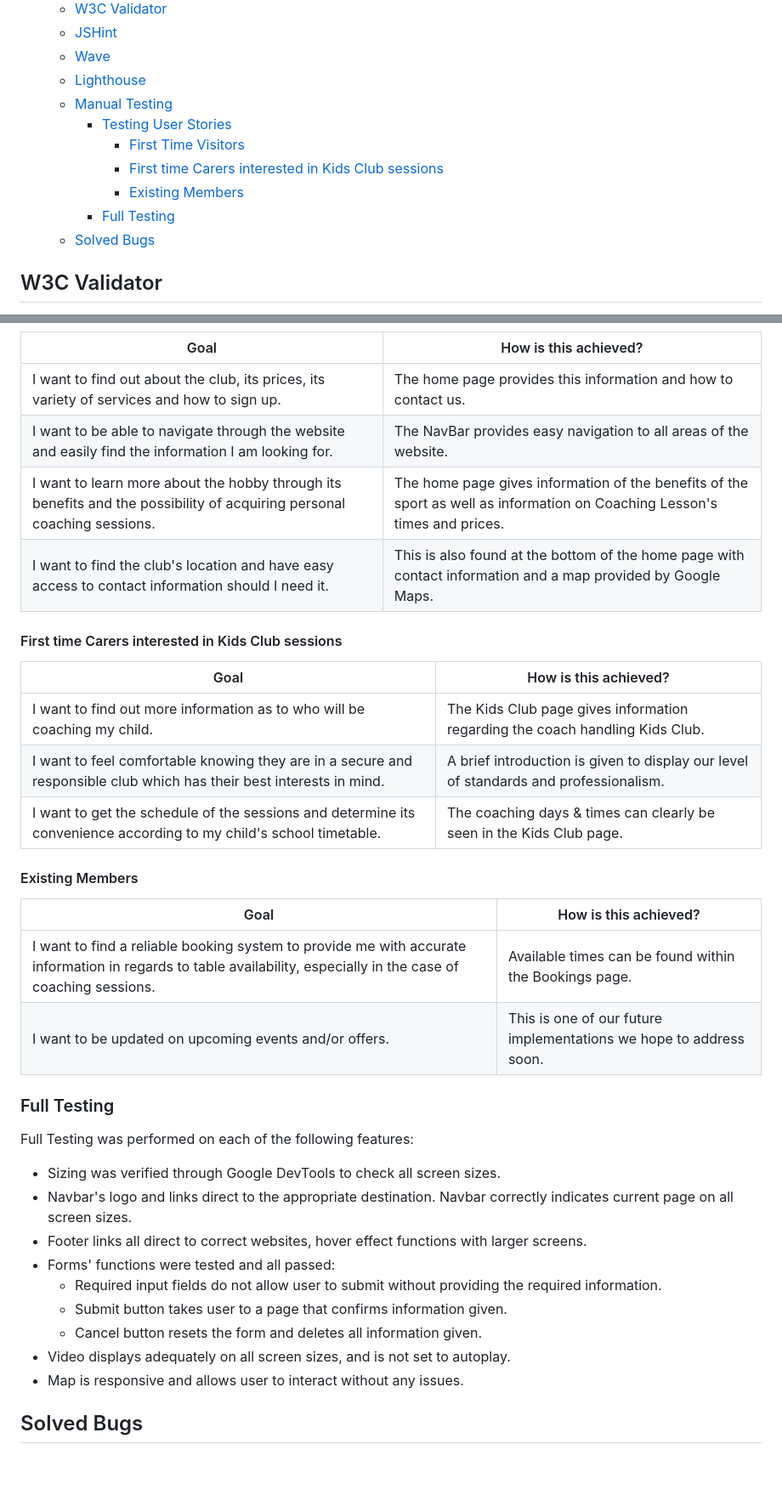
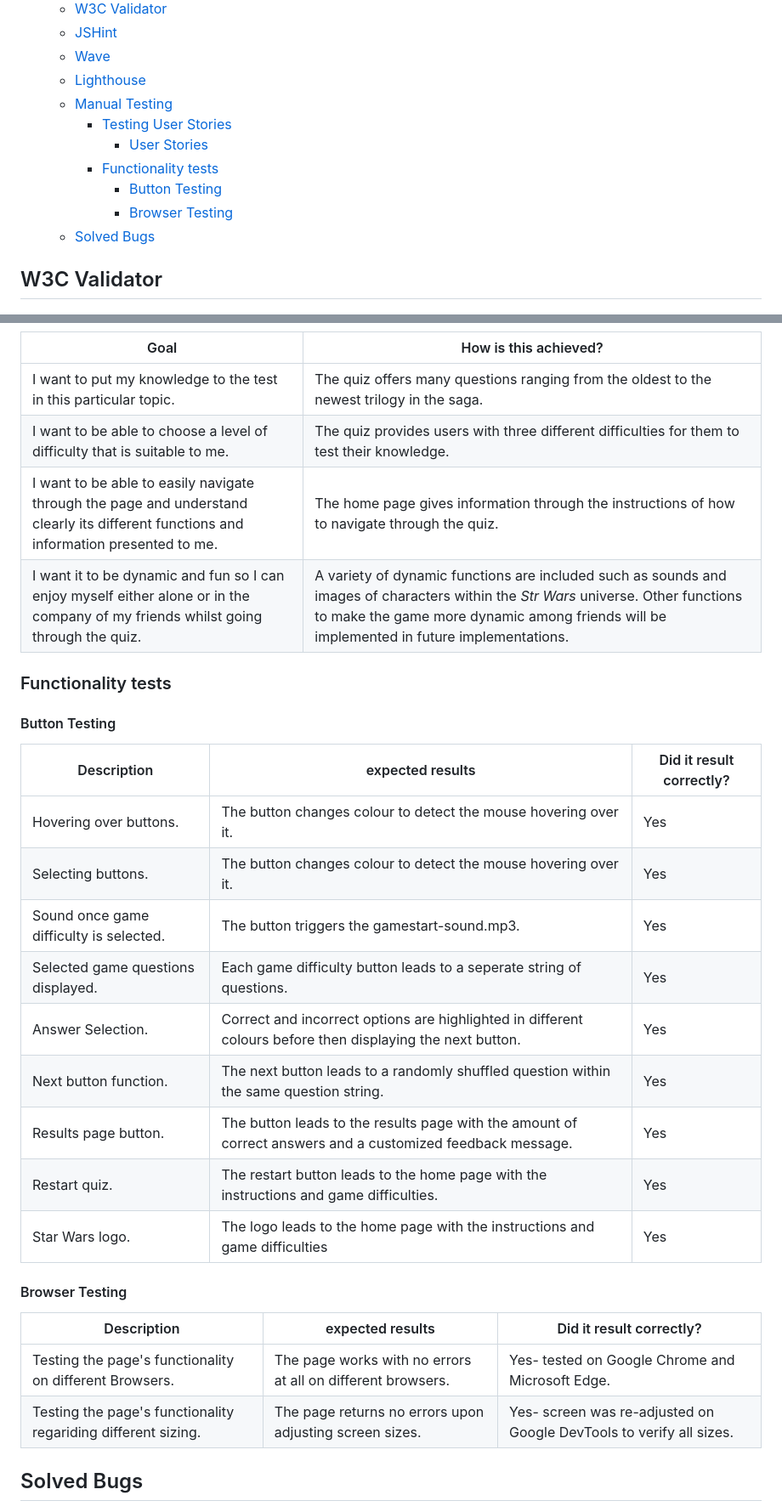
Before and after one commit to JonathanDussot/star-wars-quiz, a Markdown page: TESTING.md, 2 parts joined by grey strips. Shown: that part at 85% size. Drawn GitHub-style; blank space fills up the shorter version.

```diff
--- a/TESTING.md
+++ b/TESTING.md
@@ -17,10 +17,10 @@ You can visit the website [here](https://jonathandussot.github.io/star-wars-quiz
   - [Lighthouse](#lighthouse)
   - [Manual Testing](#manual-testing)
     - [Testing User Stories](#testing-user-stories)
-      - [First Time Visitors](#first-time-visitors)
-      - [First time Carers interested in Kids Club sessions](#first-time-carers-interested-in-kids-club-sessions)
-      - [Existing Members](#existing-members)
-    - [Full Testing](#full-testing)
+      - [User Stories](#user-stories)
+    - [Functionality tests](#functionality-tests)
+      - [Button Testing](#button-testing)
+      - [Browser Testing](#browser-testing)
   - [Solved Bugs](#solved-bugs)
 
 ## W3C Validator
@@ -64,39 +66,33 @@ And these are the results on a mobile screen:
 
 | Goal | How is this achieved? |
 |---|---|
-|I want to find out about the club, its prices, its variety of services and how to sign up.| The home page provides this information and how to contact us.|
-|I want to be able to navigate through the website and easily find the information I am looking for.| The NavBar provides easy navigation to all areas of the website. |
-|I want to learn more about the hobby through its benefits and the possibility of acquiring personal coaching sessions.| The home page gives information of the benefits of the sport as well as information on Coaching Lesson's times and prices.|
-|I want to find the club's location and have easy access to contact information should I need it.| This is also found at the bottom of the home page with contact information and a map provided by Google Maps.|
+|I want to put my knowledge to the test in this particular topic.| The quiz offers many questions ranging from the oldest to the newest trilogy in the saga.|
+|I want to be able to choose a level of difficulty that is suitable to me.| The quiz provides users with three different difficulties for them to test their knowledge. |
+|I want to be able to easily navigate through the page and understand clearly its different functions and information presented to me.| The home page gives information through the instructions of how to navigate through the quiz.|
+|I want it to be dynamic and fun so I can enjoy myself either alone or in the company of my friends whilst going through the quiz.| A variety of dynamic functions are included such as sounds and images of characters within the _Str Wars_ universe. Other functions to make the game more dynamic among friends will be implemented in future implementations.|
 
-#### First time Carers interested in Kids Club sessions
+### Functionality tests
 
-| Goal | How is this achieved? |
-|---|---|
-|I want to find out more information as to who will be coaching my child.| The Kids Club page gives information regarding the coach handling Kids Club.|
-|I want to feel comfortable knowing they are in a secure and responsible club which has their best interests in mind.| A brief introduction is given to display our level of standards and professionalism.|
-|I want to get the schedule of the sessions and determine its convenience according to my child's school timetable.| The coaching days & times can clearly be seen in the Kids Club page.|
+#### Button Testing
 
-#### Existing Members
+| Description | expected results | Did it result correctly? |
+|---|---|---|
+|Hovering over buttons.| The button changes colour to detect the mouse hovering over it.| Yes |
+|Selecting buttons.| The button changes colour to detect the mouse hovering over it.| Yes |
+|Sound once game difficulty is selected.| The button triggers the gamestart-sound.mp3.| Yes |
+|Selected game questions displayed.| Each game difficulty button leads to a seperate string of questions.| Yes |
+|Answer Selection.| Correct and incorrect options are highlighted in different colours before then displaying the next button.| Yes |
+|Next button function.| The next button leads to a randomly shuffled question within the same question string.| Yes |
+|Results page button.| The button leads to the results page with the amount of correct answers and a customized feedback message.| Yes |
+|Restart quiz.| The restart button leads to the home page with the instructions and game difficulties.| Yes |
+|Star Wars logo.|  The logo leads to the home page with the instructions and game difficulties| Yes |
 
-| Goal | How is this achieved? |
-|---|---|
-|I want to find a reliable booking system to provide me with accurate information in regards to table availability, especially in the case of coaching sessions.| Available times can be found within the Bookings page.|
-|I want to be updated on upcoming events and/or offers.| This is one of our future implementations we hope to address soon.|
+#### Browser Testing
 
-### Full Testing
-
-Full Testing was performed on each of the following features:
-
-- Sizing was verified through Google DevTools to check all screen sizes.
-- Navbar's logo and links direct to the appropriate destination.  Navbar correctly indicates current page on all screen sizes.
-- Footer links all direct to correct websites, hover effect functions with larger screens.
-- Forms' functions were tested and all passed:
-  - Required input fields do not allow user to submit without providing the required information.
-  - Submit button takes user to a page that confirms information given.
-  - Cancel button resets the form and deletes all information given.
-- Video displays adequately on all screen sizes, and is not set to autoplay.
-- Map is responsive and allows user to interact without any issues.
+| Description | expected results | Did it result correctly? |
+|---|---|---|
+|Testing the page's functionality on different Browsers.| The page works with no errors at all on different browsers.| Yes- tested on Google Chrome and Microsoft Edge. |
+|Testing the page's functionality regariding different sizing.| The page returns no errors upon adjusting screen sizes.| Yes- screen was re-adjusted on Google DevTools to verify all sizes. |
 
 ## Solved Bugs
 
```
Also changed, not shown: other parts of TESTING.md (+6 -4 lines), README.md (+2 -2 lines), documentation/sw-wave-screenshot.png, 1 other file.
